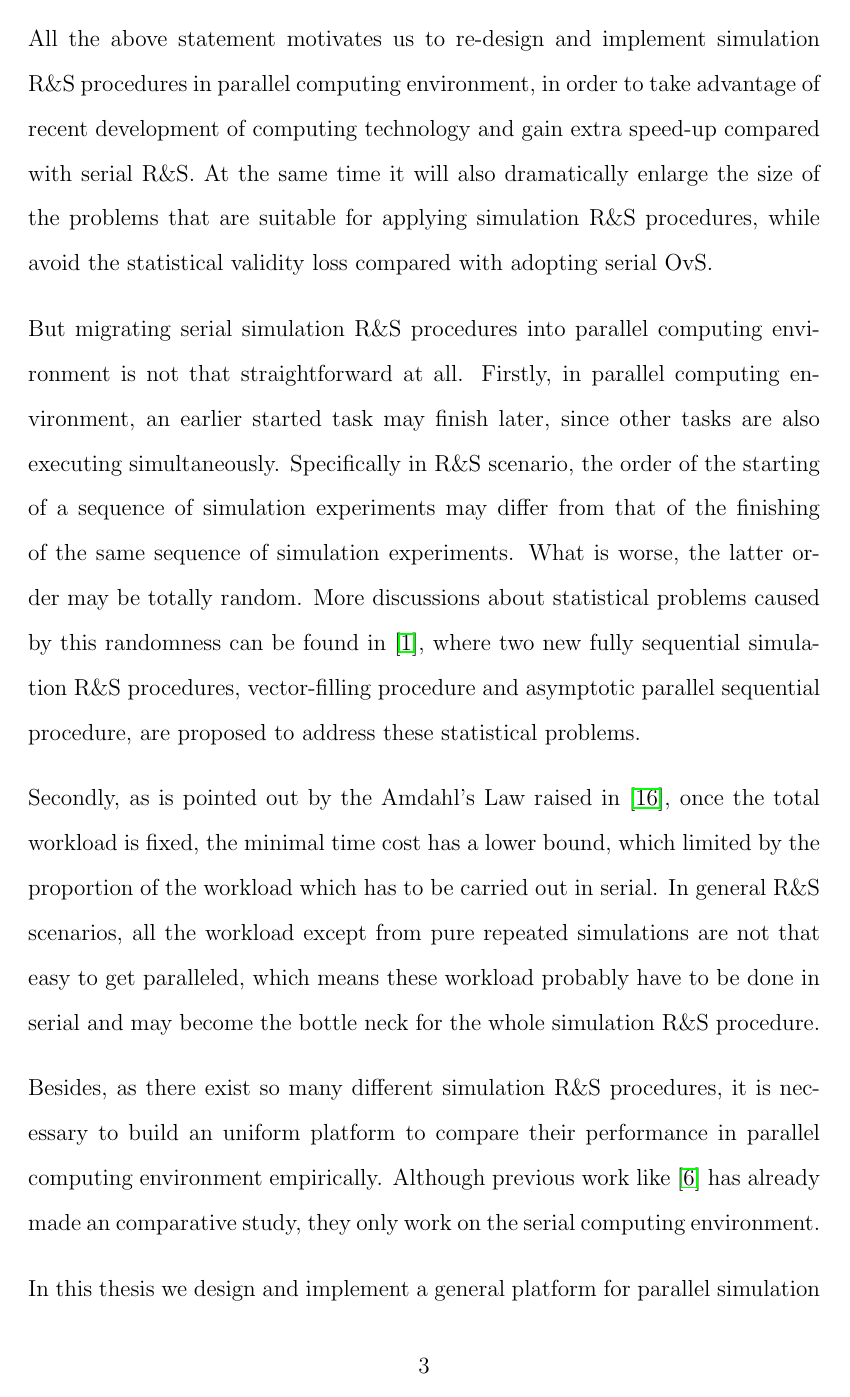
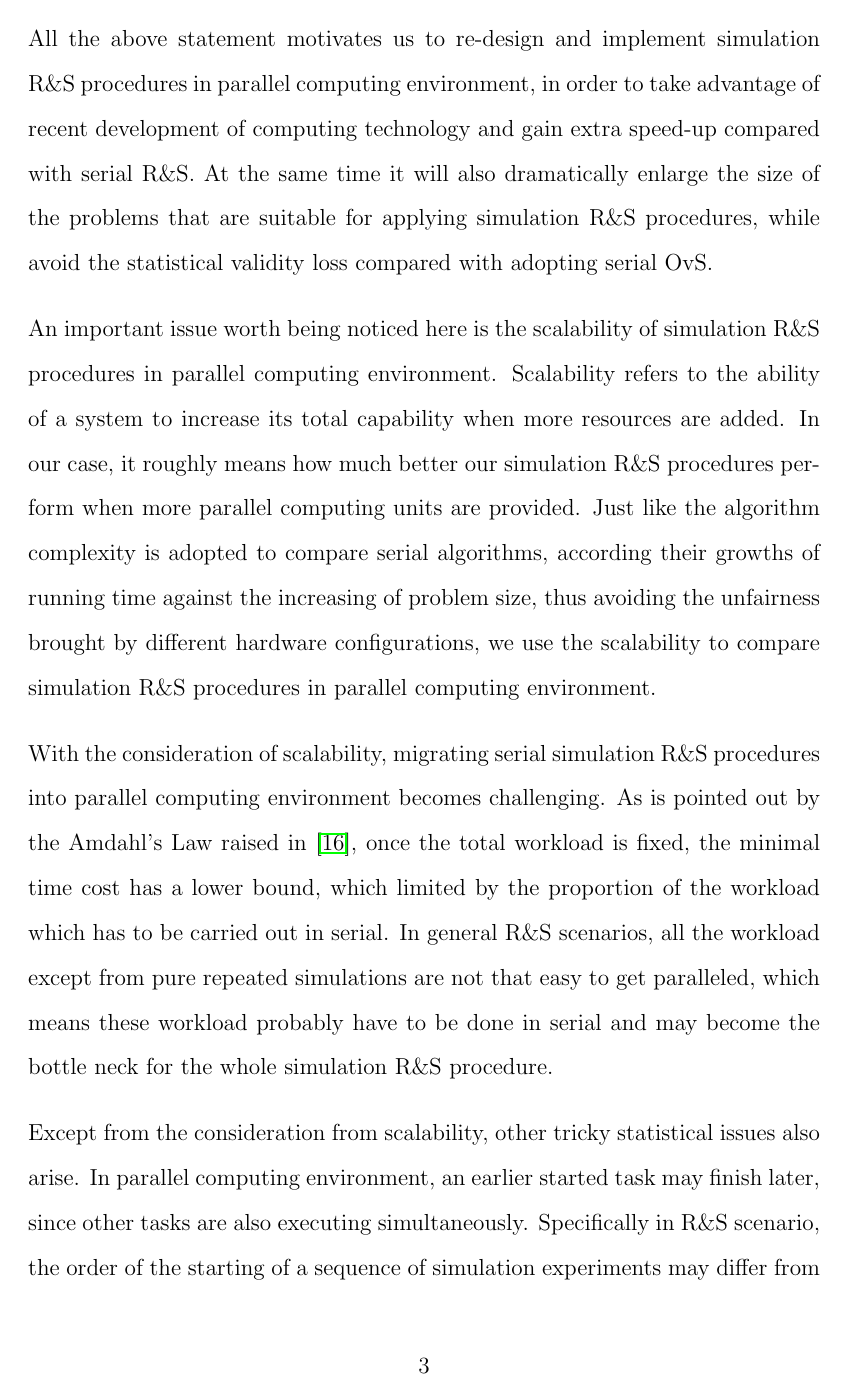
Before and after one commit to wuyangnju/mphil-thesis, a LaTeX thesis (thesis.tex): page 13 of 72 before the commit and page 13 of 74 after it. Compiled offline with pdfLaTeX.

Commit message:
2.x version of chapter1, add explaination of scalability, also the keyword extensibility

```diff
--- a/thesis.tex
+++ b/thesis.tex
@@ -178,13 +178,15 @@ On the contrary, within parallel computing environment, the computational tasks
 
 All the above statement motivates us to re-design and implement simulation R\&S procedures in parallel computing environment, in order to take advantage of recent development of computing technology and gain extra speed-up compared with serial R\&S. At the same time it will also dramatically enlarge the size of the problems that are suitable for applying simulation R\&S procedures, while avoid the statistical validity loss compared with adopting serial OvS.
 
-But migrating serial simulation R\&S procedures into parallel computing environment is not that straightforward at all. Firstly, in parallel computing environment, an earlier started task may finish later, since other tasks are also executing simultaneously. Specifically in R\&S scenario, the order of the starting of a sequence of simulation experiments may differ from that of the finishing of the same sequence of simulation experiments. What is worse, the latter order may be totally random. More discussions about statistical problems caused by this randomness can be found in \cite{ras-seq-parallel}, where two new fully sequential simulation R\&S procedures, vector-filling procedure and asymptotic parallel sequential procedure, are proposed to address these statistical problems.
+An important issue worth being noticed here is the scalability of simulation R\&S procedures in parallel computing environment. Scalability refers to the ability of a system to increase its total capability when more resources are added. In our case, it roughly means how much better our simulation R\&S procedures perform when more parallel computing units are provided. Just like the algorithm complexity is adopted to compare serial algorithms, according their growths of running time against the increasing of problem size, thus avoiding the unfairness brought by different hardware configurations, we use the scalability to compare simulation R\&S procedures in parallel computing environment.
 
-Secondly, as is pointed out by the Amdahl's Law raised in \cite{amdahl}, once the total workload is fixed, the minimal time cost has a lower bound, which limited by the proportion of the workload which has to be carried out in serial. In general R\&S scenarios, all the workload except from pure repeated simulations are not that easy to get paralleled, which means these workload probably have to be done in serial and may become the bottle neck for the whole simulation R\&S procedure.
+With the consideration of scalability, migrating serial simulation R\&S procedures into parallel computing environment becomes challenging. As is pointed out by the Amdahl's Law raised in \cite{amdahl}, once the total workload is fixed, the minimal time cost has a lower bound, which limited by the proportion of the workload which has to be carried out in serial. In general R\&S scenarios, all the workload except from pure repeated simulations are not that easy to get paralleled, which means these workload probably have to be done in serial and may become the bottle neck for the whole simulation R\&S procedure.
 
-Besides, as there exist so many different simulation R\&S procedures, it is necessary to build an uniform platform to compare their performance in parallel computing environment empirically. Although previous work like \cite{ms05ras} has already made an comparative study, they only work on the serial computing environment.
+Except from the consideration from scalability, other tricky statistical issues also arise. In parallel computing environment, an earlier started task may finish later, since other tasks are also executing simultaneously. Specifically in R\&S scenario, the order of the starting of a sequence of simulation experiments may differ from that of the finishing of the same sequence of simulation experiments. What is worse, the latter order may be totally random. This violates some fundamental assumptions in previous simulation R\&S procedures. More discussions can be found in \cite{ras-seq-parallel}, where two new fully sequential simulation R\&S procedures, vector-filling procedure and asymptotic parallel sequential procedure, are proposed to address these statistical problems.
 
-In this thesis we design and implement a general platform for parallel simulation R\&S procedures, with three specific procedures: Rinott's procedure (see \cite{cistam1978rinott}), vector-filling procedure(see \cite{ras-seq-parallel}), asymptotic parallel sequential procedure (see \cite{ras-seq-parallel}), and two specific simulation experiments: $(s, S)$ inventory simulation(see \cite{cissac1985ss}), three stage buffer allocation simulation(see \cite{smoms93threestage}). At any active time, the whole platform consists of three major components, of which the most essential one is a general framework. This framework contains the fundamental work for the parallelism of simulation R\&S procedures, with master-slave architecture in high level, which is a pretty common pattern in software design. The other two are specific procedure and specific simulation experiment, respectively. These two components are implemented as plug-ins of the whole system, no matter the three procedures and two simulation experiments already implemented by us, or any possible procedures and simulation experiments implemented by anyone in the future.
+In this thesis we design and implement a general platform for parallel simulation R\&S procedures, with three specific procedures: Rinott's procedure (see \cite{cistam1978rinott}), vector-filling procedure(see \cite{ras-seq-parallel}), asymptotic parallel sequential procedure (see \cite{ras-seq-parallel}), and two specific simulation experiments: $(s, S)$ inventory simulation(see \cite{cissac1985ss}), three stage buffer allocation simulation(see \cite{smoms93threestage}). At any active time, the whole platform consists of three major components, of which the most essential one is a general framework. This framework contains the fundamental work for the parallelism of simulation R\&S procedures, with master-slave architecture in high level, which is a pretty common pattern in software design. The other two are specific procedure and specific simulation experiment, respectively. These two components are implemented as plug-ins of the whole system, no matter the three procedures and two simulation experiments already implemented by us, or any possible procedures and simulation experiments implemented by anyone in the future. In this way, extensibility is archived. Meanwhile, the most important goal we have archived is its high scalability proved in numerical experiments.
+
+Our work is related to three streams.
 
 The remainder of this thesis is organized as follows. Chapter 2 covers the related background information, including recent development of simulation R\&S procedures and basic theories and technologies of parallel computing. We describe our work in a top-down manner in chapter 3, with parallelism of each simulation R\&S procedures analysed and extensive numerical results presented. Comparison acceleration in serial part of R\&S is discussed in chapter 4, followed by conclusions and some future work in chapter 5.
 
```
Also changed, not shown: thesis.tex (2 more changed lines).
